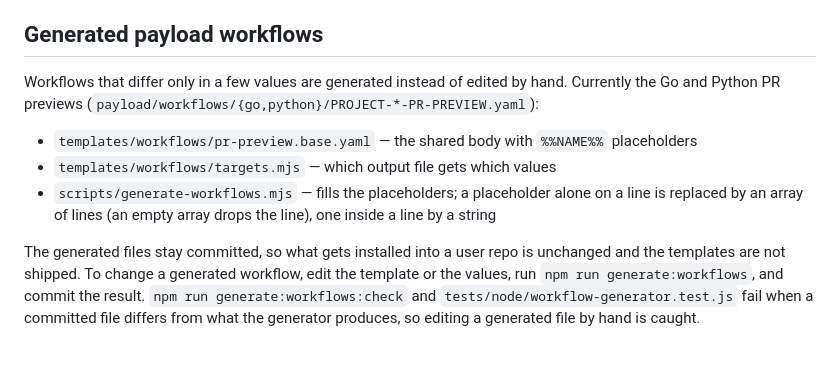
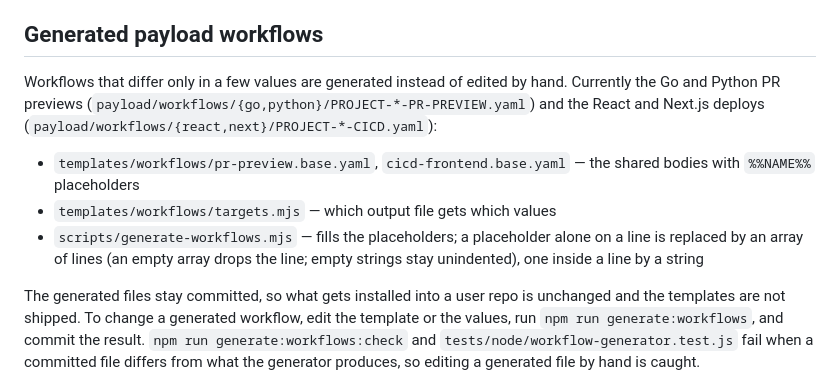
Before and after one commit to Twin-Fang/project-auto-wizard, a Markdown page: ARCHITECTURE.md, the part around the change. Drawn GitHub-style; blank space fills up the shorter version.

Commit message:
docs: 생성 대상 목록에 React/Next 배포 추가 (#276)

```diff
--- a/ARCHITECTURE.md
+++ b/ARCHITECTURE.md
@@ -182,12 +182,13 @@ fail when the copies drift.
 ## Generated payload workflows
 
 Workflows that differ only in a few values are generated instead of edited by hand. Currently the
-Go and Python PR previews (`payload/workflows/{go,python}/PROJECT-*-PR-PREVIEW.yaml`):
+Go and Python PR previews (`payload/workflows/{go,python}/PROJECT-*-PR-PREVIEW.yaml`) and the React
+and Next.js deploys (`payload/workflows/{react,next}/PROJECT-*-CICD.yaml`):
 
-- `templates/workflows/pr-preview.base.yaml` — the shared body with `%%NAME%%` placeholders
+- `templates/workflows/pr-preview.base.yaml`, `cicd-frontend.base.yaml` — the shared bodies with `%%NAME%%` placeholders
 - `templates/workflows/targets.mjs` — which output file gets which values
 - `scripts/generate-workflows.mjs` — fills the placeholders; a placeholder alone on a line is replaced
-  by an array of lines (an empty array drops the line), one inside a line by a string
+  by an array of lines (an empty array drops the line; empty strings stay unindented), one inside a line by a string
 
 The generated files stay committed, so what gets installed into a user repo is unchanged and the
 templates are not shipped. To change a generated workflow, edit the template or the values, run
```
Also changed, not shown: CONTRIBUTING.md (+1 -1 lines).
